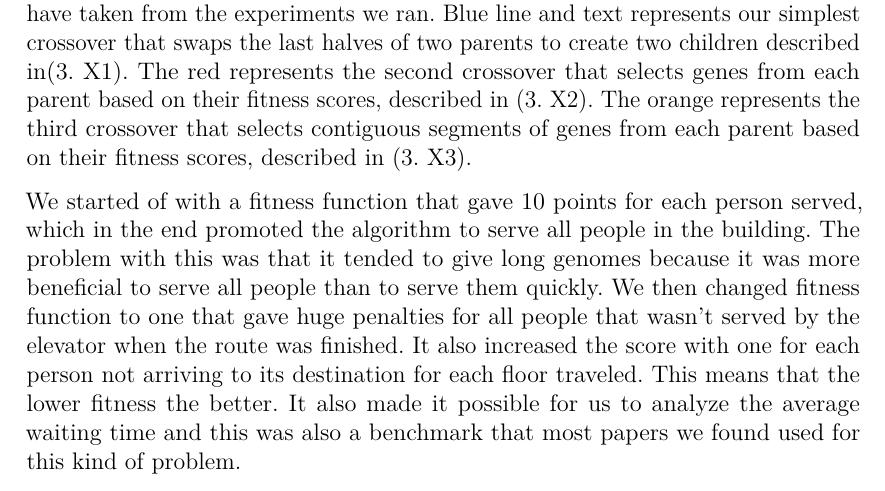
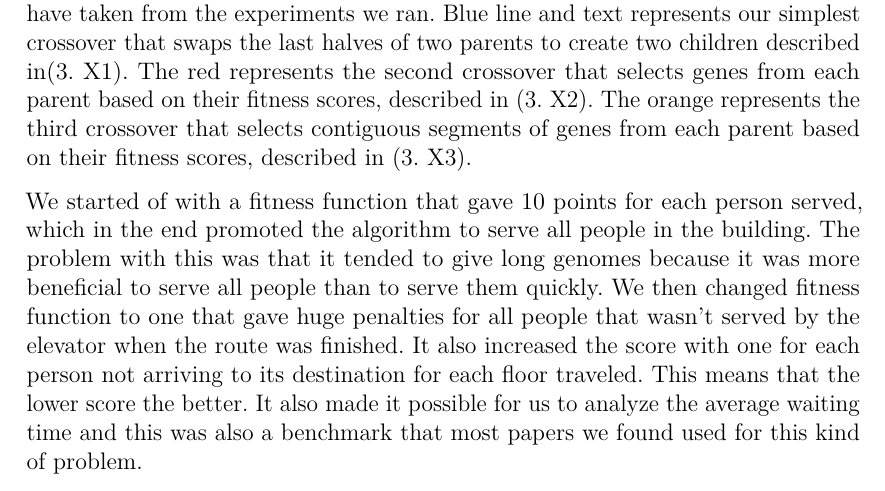
Before and after one commit to Civil-Data/Grupp24, a LaTeX document (report/main.tex, which reads report/Results_and_Analysis.tex): part of page 7 of 13, cut so that both start at the same text. Compiled offline with pdfLaTeX.

Commit message:
FIX: Minor changes to spelling and grammar

```diff
--- a/report/Results_and_Analysis.tex
+++ b/report/Results_and_Analysis.tex
@@ -77,7 +77,7 @@
 
 The following results are displayed using graphs to highlight some of the insights we have taken from the experiments we ran. Blue line and text represents our simplest crossover that swaps the last halves of two parents to create two children described in(3. X1). The red represents the second crossover that selects genes from each parent based on their fitness scores, described in (3. X2). The orange represents the third crossover that selects contiguous segments of genes from each parent based on their fitness scores, described in (3. X3).
 
-We started of with a fitness function that gave 10 points for each person served, which in the end promoted the algorithm to serve all people in the building. The problem with this was that it tended to give long genomes because it was more beneficial to serve all people than to serve them quickly. We then changed fitness function to one that gave huge penalties for all people that wasn't served by the elevator when the route was finished. It also increased the score with one for each person not arriving to its destination for each floor traveled. This means that the lower fitness the better. It also made it possible for us to analyze the average waiting time and this was also a benchmark that most papers we found used for this kind of problem.
+We started of with a fitness function that gave 10 points for each person served, which in the end promoted the algorithm to serve all people in the building. The problem with this was that it tended to give long genomes because it was more beneficial to serve all people than to serve them quickly. We then changed fitness function to one that gave huge penalties for all people that wasn't served by the elevator when the route was finished. It also increased the score with one for each person not arriving to its destination for each floor traveled. This means that the lower score the better. It also made it possible for us to analyze the average waiting time and this was also a benchmark that most papers we found used for this kind of problem.
 
 \newpage
 
```
Also changed, not shown: report/main.pdf, report/Results_and_Analysis.tex (2 more changed lines).
